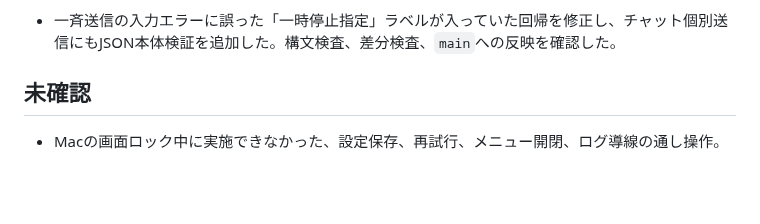
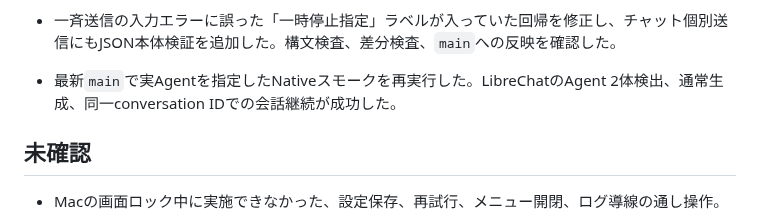
Before and after one commit to Unjuno/multicontext-chat, a Markdown page: docs/PRODUCT_RUNTIME_CHECK.md, the part around the change. Rendered like a GitHub page; blank space fills up the shorter version.

Commit message:
record native generation smoke

```diff
--- a/docs/PRODUCT_RUNTIME_CHECK.md
+++ b/docs/PRODUCT_RUNTIME_CHECK.md
@@ -97,6 +97,7 @@
 - ワークスペース作成のJSON本体が`null`や配列の場合を永続化処理より前に拒否し、HTTP 400／`INVALID_REQUEST_BODY`を返すようにした。一時サーバーでJSON`null`を送信してこのレスポンスを確認した。
 - ワークスペース更新（`PATCH`）でも`null`や配列のJSON本体をフィールド変換前に拒否し、HTTP 400／`INVALID_REQUEST_BODY`を返すようにした。作成・更新形状エラーの実レスポンスを確認し、正常系ワークスペースは確認名付きDELETE 204で後片付けした。
 - 一斉送信の入力エラーに誤った「一時停止指定」ラベルが入っていた回帰を修正し、チャット個別送信にもJSON本体検証を追加した。構文検査、差分検査、`main`への反映を確認した。
+- 最新`main`で実Agentを指定したNativeスモークを再実行した。LibreChatのAgent 2体検出、通常生成、同一conversation IDでの会話継続が成功した。
 
 ## 未確認
 
```
